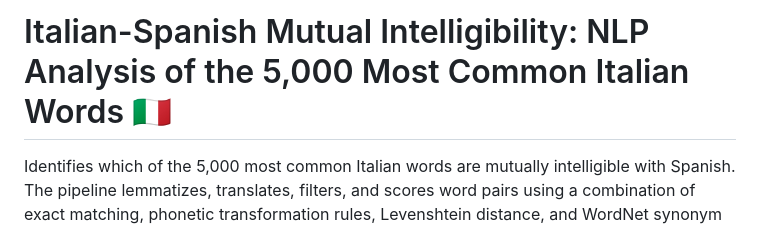
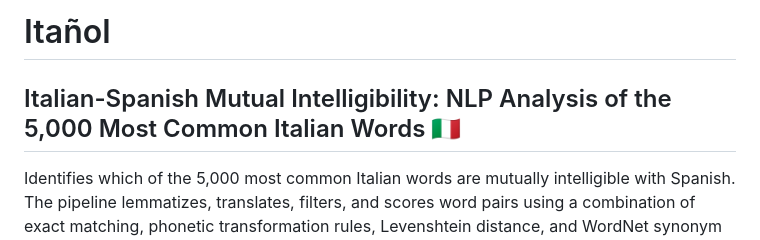
Before and after one commit to konar72/Mutual-Intelligibility_ES-IT, a Markdown page: README.md, the part around the change. Rendered like a GitHub page.

Commit message:
Update project title and add subtitle

```diff
--- a/README.md
+++ b/README.md
@@ -1,4 +1,5 @@
-# Italian-Spanish Mutual Intelligibility: NLP Analysis of the 5,000 Most Common Italian Words 🇮🇹
+# Itañol
+## Italian-Spanish Mutual Intelligibility: NLP Analysis of the 5,000 Most Common Italian Words 🇮🇹
 
 Identifies which of the 5,000 most common Italian words are mutually intelligible with Spanish. The pipeline lemmatizes, translates, filters, and scores word pairs using a combination of exact matching, phonetic transformation rules, Levenshtein distance, and WordNet synonym expansion.
 
```
